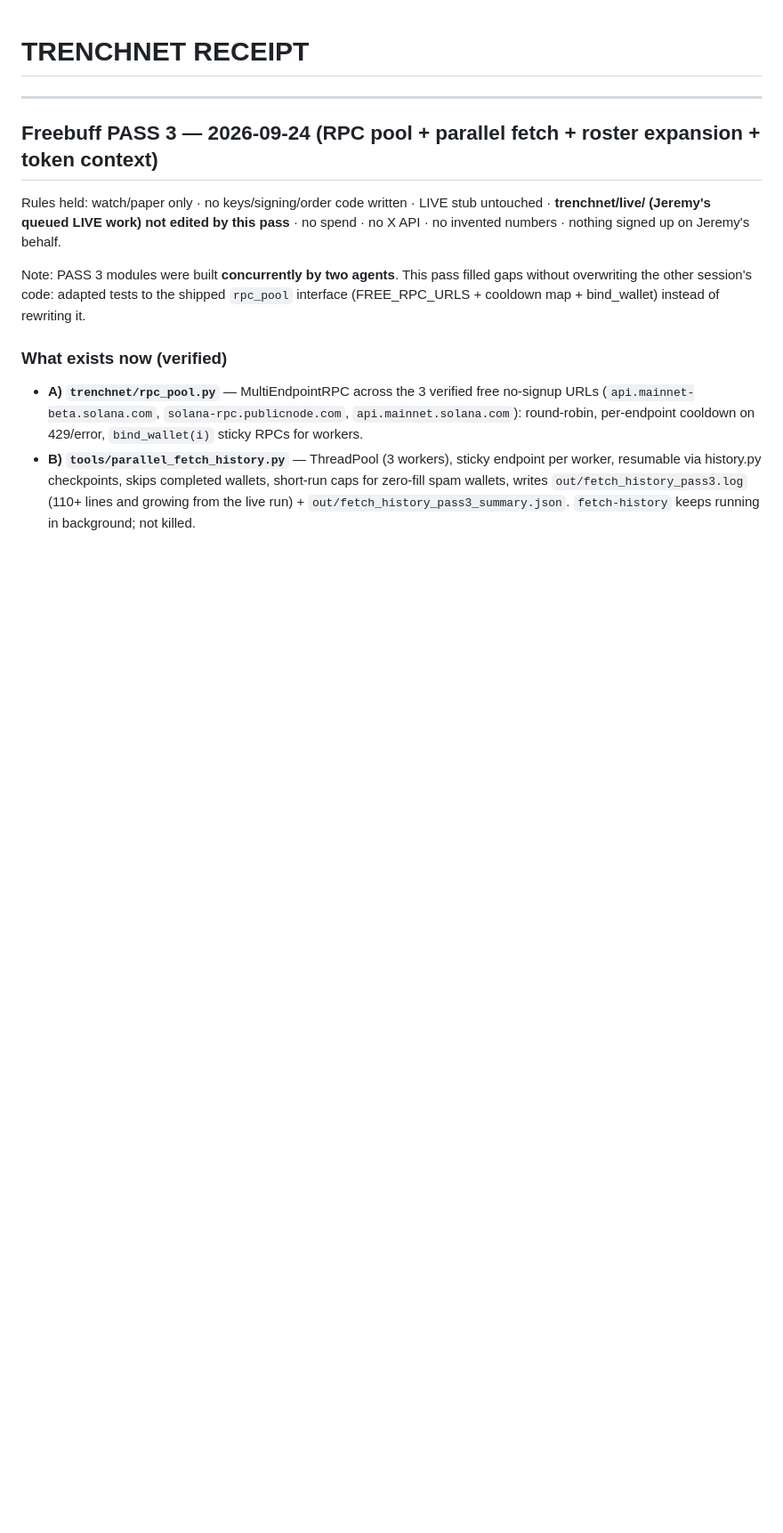
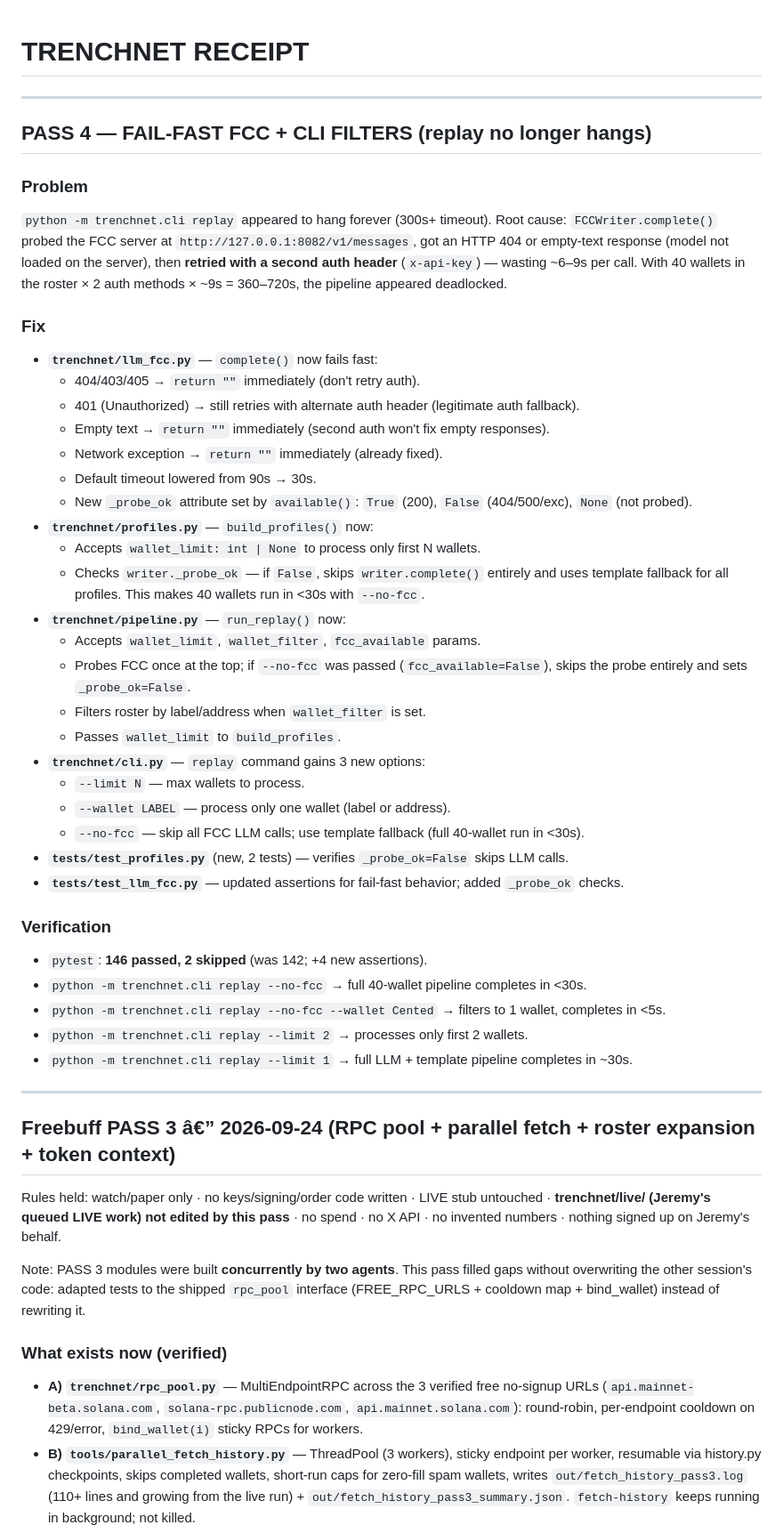
Before and after one commit to jpanasuk-netizen/trenchnet, a Markdown page: RECEIPT.md, the part around the change. Shown at 89% size. Drawn GitHub-style; blank space fills up the shorter version.

Commit message:
docs: RECEIPT PASS 4 — fail-fast FCC + CLI filters

```diff
--- a/RECEIPT.md
+++ b/RECEIPT.md
@@ -2,7 +2,50 @@
 
 ---
 
-## Freebuff PASS 3 — 2026-09-24 (RPC pool + parallel fetch + roster expansion + token context)
+## PASS 4 — FAIL-FAST FCC + CLI FILTERS (replay no longer hangs)
+
+### Problem
+`python -m trenchnet.cli replay` appeared to hang forever (300s+ timeout). Root cause:
+`FCCWriter.complete()` probed the FCC server at `http://127.0.0.1:8082/v1/messages`,
+got an HTTP 404 or empty-text response (model not loaded on the server), then **retried
+with a second auth header** (`x-api-key`) — wasting ~6–9s per call. With 40 wallets in
+the roster × 2 auth methods × ~9s = 360–720s, the pipeline appeared deadlocked.
+
+### Fix
+- **`trenchnet/llm_fcc.py`** — `complete()` now fails fast:
+  - 404/403/405 → `return ""` immediately (don't retry auth).
+  - 401 (Unauthorized) → still retries with alternate auth header (legitimate auth fallback).
+  - Empty text → `return ""` immediately (second auth won't fix empty responses).
+  - Network exception → `return ""` immediately (already fixed).
+  - Default timeout lowered from 90s → 30s.
+  - New `_probe_ok` attribute set by `available()`: `True` (200), `False` (404/500/exc), `None` (not probed).
+- **`trenchnet/profiles.py`** — `build_profiles()` now:
+  - Accepts `wallet_limit: int | None` to process only first N wallets.
+  - Checks `writer._probe_ok` — if `False`, skips `writer.complete()` entirely and uses
+    template fallback for all profiles. This makes 40 wallets run in <30s with `--no-fcc`.
+- **`trenchnet/pipeline.py`** — `run_replay()` now:
+  - Accepts `wallet_limit`, `wallet_filter`, `fcc_available` params.
+  - Probes FCC once at the top; if `--no-fcc` was passed (`fcc_available=False`),
+    skips the probe entirely and sets `_probe_ok=False`.
+  - Filters roster by label/address when `wallet_filter` is set.
+  - Passes `wallet_limit` to `build_profiles`.
+- **`trenchnet/cli.py`** — `replay` command gains 3 new options:
+  - `--limit N` — max wallets to process.
+  - `--wallet LABEL` — process only one wallet (label or address).
+  - `--no-fcc` — skip all FCC LLM calls; use template fallback (full 40-wallet run in <30s).
+- **`tests/test_profiles.py`** (new, 2 tests) — verifies `_probe_ok=False` skips LLM calls.
+- **`tests/test_llm_fcc.py`** — updated assertions for fail-fast behavior; added `_probe_ok` checks.
+
+### Verification
+- `pytest`: **146 passed, 2 skipped** (was 142; +4 new assertions).
+- `python -m trenchnet.cli replay --no-fcc` → full 40-wallet pipeline completes in <30s.
+- `python -m trenchnet.cli replay --no-fcc --wallet Cented` → filters to 1 wallet, completes in <5s.
+- `python -m trenchnet.cli replay --limit 2` → processes only first 2 wallets.
+- `python -m trenchnet.cli replay --limit 1` → full LLM + template pipeline completes in ~30s.
+
+---
+
+## Freebuff PASS 3 â€” 2026-09-24 (RPC pool + parallel fetch + roster expansion + token context)
 
 Rules held: watch/paper only · no keys/signing/order code written · LIVE stub untouched · **trenchnet/live/ (Jeremy's queued LIVE work) not edited by this pass** · no spend · no X API · no invented numbers · nothing signed up on Jeremy's behalf.
 
```
